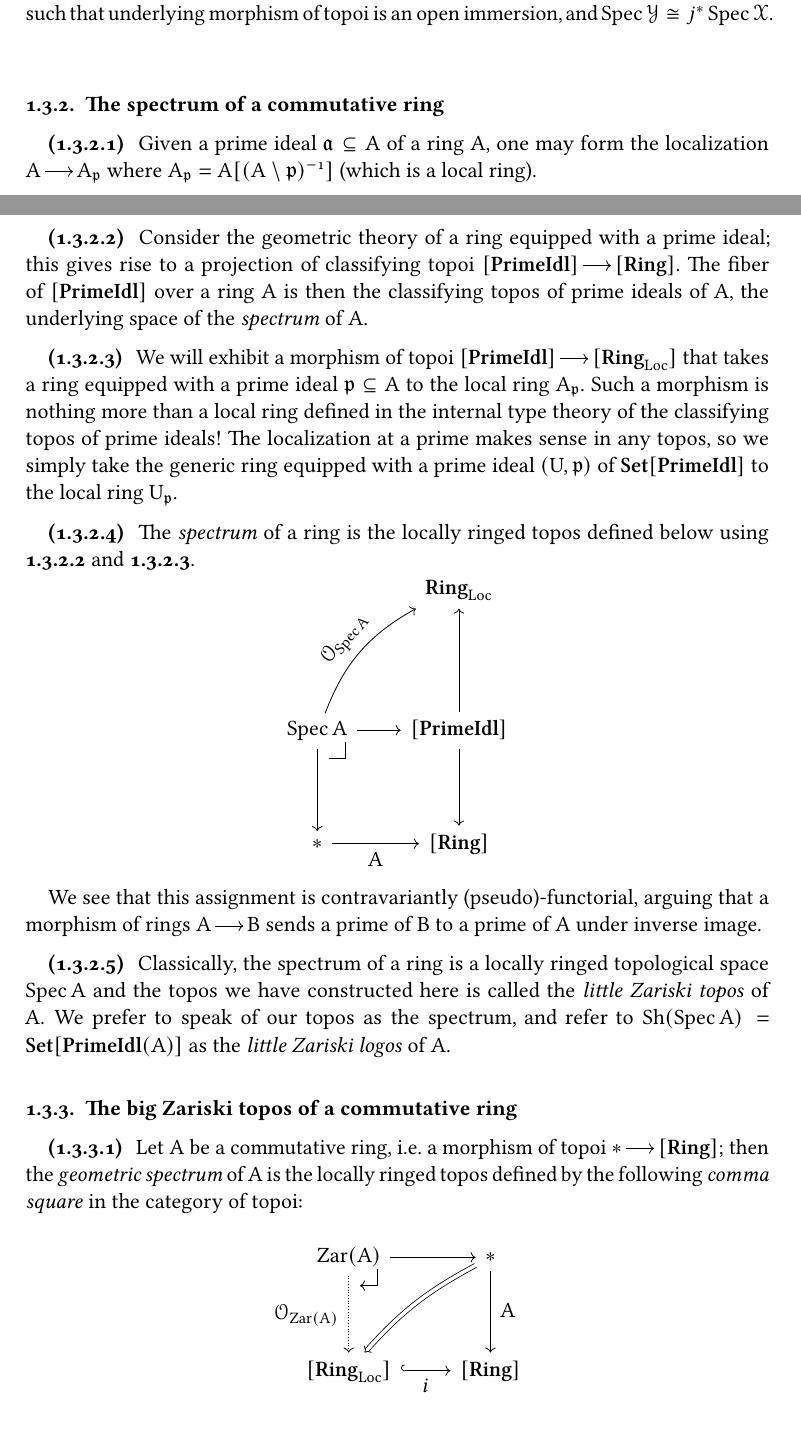
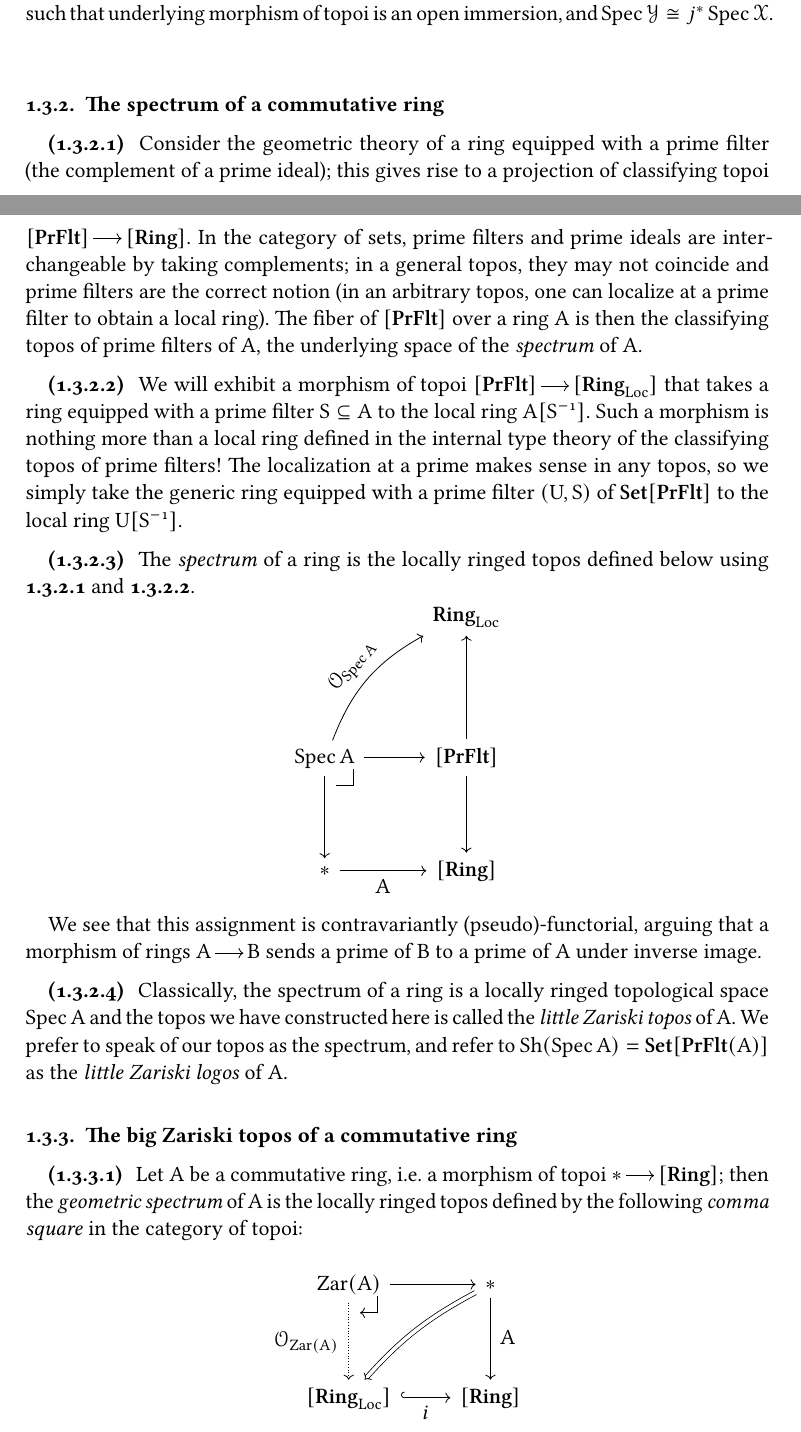
Before and after one commit to jonsterling/mathematical-notebook, a LaTeX book (main.tex, which reads chapters/functorial-geometry.tex): two parts of pages 5 and 6 of 9, joined at a grey line, cut so that both start at the same text. Compiled offline with pdfLaTeX.

Commit message:
switch to prime filters!

```diff
--- a/chapters/functorial-geometry.tex
+++ b/chapters/functorial-geometry.tex
@@ -262,34 +262,33 @@ We present the classic perspective of schemes as locally ringed topoi.
 
 
 
-\NewDocumentCommand\PrimeIdl{}{\mathbf{PrimeIdl}}
+\NewDocumentCommand\PrFlt{}{\mathbf{PrFlt}}
 
 \subsection{The spectrum of a commutative ring}\label{sec:geometric-spectrum}
 
-\begin{para}\label{para:prime-ideal-localization}
-  Given a prime ideal $\frk{a}\subseteq
-  A$ of a ring $A$, one may form the localization $\Mor{A}{A_\frk{p}}$ where $A_{\frk{p}} =
-  A\brk{\Inv*{A\setminus\frk{p}}}$ (which is a local ring).
-\end{para}
-
-
 \begin{para}\label{para:spec-underlying-space}
   %
-  Consider the geometric theory of a ring equipped with a prime ideal; this
-  gives rise to a projection of classifying topoi
-  $\Mor{\brk{\PrimeIdl}}{\brk{\Ring}}$. The fiber of $\brk{\PrimeIdl}$ over a
-  ring $A$ is then the classifying topos of prime ideals of $A$, the underlying space of the \emph{spectrum} of $A$.
+  Consider the geometric theory of a ring equipped with a prime filter (the
+  complement of a prime ideal); this gives rise to a projection of classifying
+  topoi $\Mor{\brk{\PrFlt}}{\brk{\Ring}}$. In the category of sets, prime
+  filters and prime ideals are interchangeable by taking complements; in a
+  general topos, they may not coincide and prime filters are the correct notion
+  (in an arbitrary topos, one can localize at a prime filter to obtain a local
+  ring). The fiber of $\brk{\PrFlt}$ over a ring $A$ is then the classifying
+  topos of prime filters of $A$, the underlying space of the \emph{spectrum} of
+  $A$.
+  %
 \end{para}
 
 \begin{para}\label{para:localization-geom-mor}
   %
-  We will exhibit a morphism of topoi $\Mor{\brk{\PrimeIdl}}{\brk{\LocRing}}$
-  that takes a ring equipped with a prime ideal $\frk{p}\subseteq{A}$ to the
-  local ring $A_\frk{p}$. Such a morphism is nothing more than a local ring
-  defined in the internal type theory of the classifying topos of prime ideals!
+  We will exhibit a morphism of topoi $\Mor{\brk{\PrFlt}}{\brk{\LocRing}}$
+  that takes a ring equipped with a prime filter $S \subseteq{A}$ to the
+  local ring $A\brk{\Inv{S}}$. Such a morphism is nothing more than a local ring
+  defined in the internal type theory of the classifying topos of prime filters!
   The localization at a prime makes sense in any topos, so we simply take the
-  generic ring equipped with a prime ideal $\prn{U,\frk{p}}$ of
-  $\SET\brk{\PrimeIdl}$ to the local ring $U_{\frk{p}}$.
+  generic ring equipped with a prime filter $\prn{U,S}$ of
+  $\SET\brk{\PrFlt}$ to the local ring $U\brk{\Inv{S}}$.
   %
 \end{para}
 
@@ -300,7 +299,7 @@ We present the classic perspective of schemes as locally ringed topoi.
       \SpliceDiagramSquare{
         nw/style = pullback,
         nw = \Spec{A},
-        ne = \brk{\PrimeIdl},
+        ne = \brk{\PrFlt},
         se = \brk{\Ring},
         sw = \Pt,
         south = A,
@@ -323,7 +322,7 @@ We present the classic perspective of schemes as locally ringed topoi.
   Classically, the spectrum of a ring is a locally ringed topological space
   $\Spec{A}$ and the topos we have constructed here is called the \emph{little
   Zariski topos} of $A$. We prefer to speak of our topos as the spectrum, and
-  refer to $\Sh{\Spec{A}} = \SET\brk{\PrimeIdl\prn{A}}$ as the \emph{little Zariski logos} of $A$.
+  refer to $\Sh{\Spec{A}} = \SET\brk{\PrFlt\prn{A}}$ as the \emph{little Zariski logos} of $A$.
   %
 \end{para}
 
```
